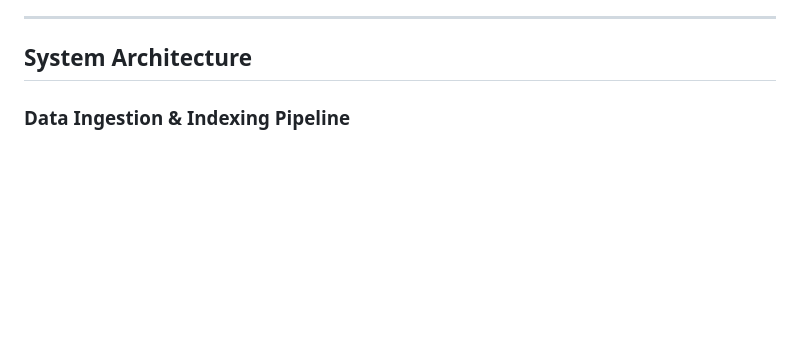
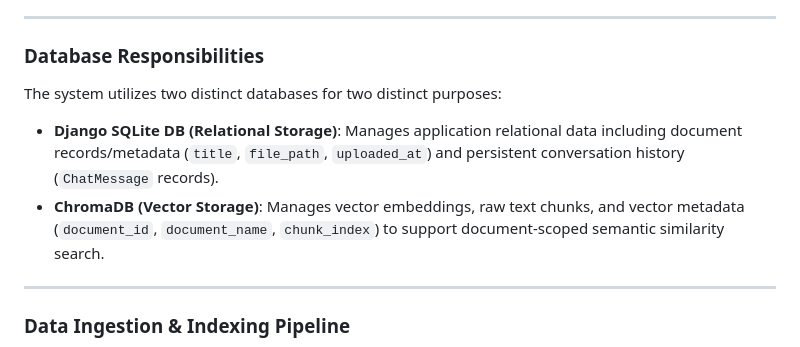
Before and after one commit to SENTHIL-NETXYPER/techjays_rag_senthil, a Markdown page: README.md, the part around one of its changes. GitHub-like rendering; blank space fills up the shorter version.

```diff
--- a/README.md
+++ b/README.md
@@ -50,7 +50,13 @@ Users can ask questions about the selected document and view persistent conversa
 
 ---
 
-## System Architecture
+### Database Responsibilities
+
+The system utilizes two distinct databases for two distinct purposes:
+- **Django SQLite DB (Relational Storage)**: Manages application relational data including document records/metadata (`title`, `file_path`, `uploaded_at`) and persistent conversation history (`ChatMessage` records).
+- **ChromaDB (Vector Storage)**: Manages vector embeddings, raw text chunks, and vector metadata (`document_id`, `document_name`, `chunk_index`) to support document-scoped semantic similarity search.
+
+---
 
 ### Data Ingestion & Indexing Pipeline
 
```
Also changed, not shown: other parts of README.md (+19 -15 lines).
